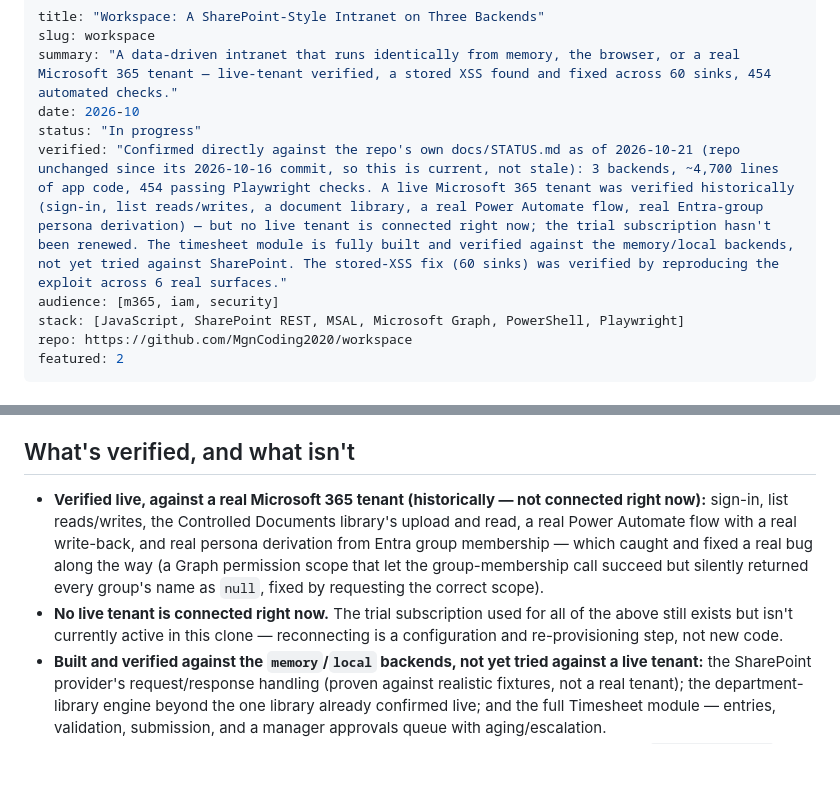
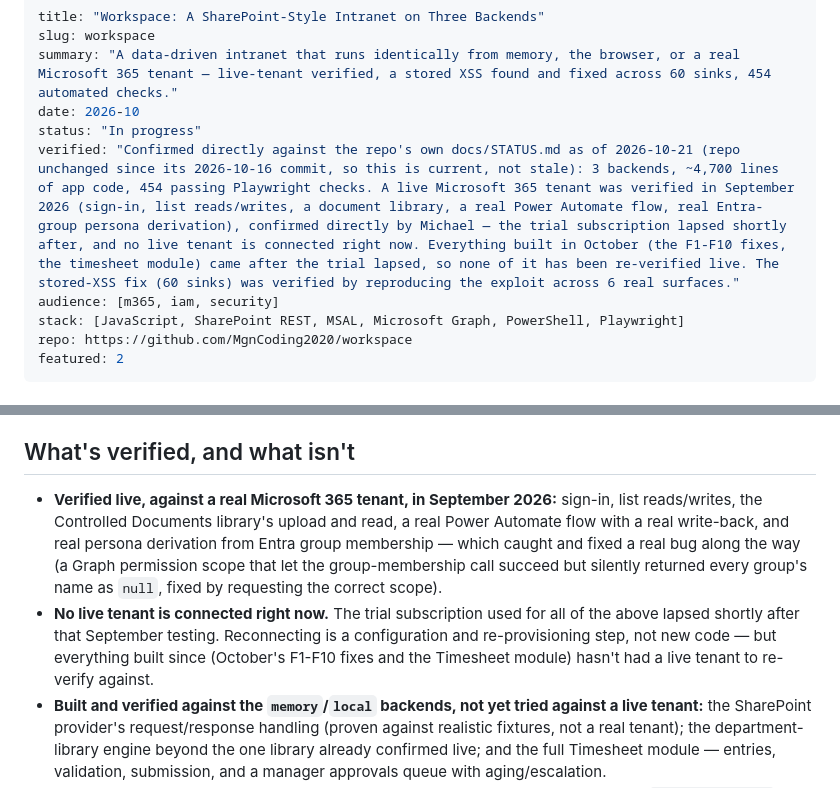
Before and after one commit to MgnCoding2020/portfolio, a Markdown page: content/case-studies/workspace.md, 2 parts joined by grey strips. Drawn GitHub-style; blank space fills up the shorter version.

Commit message:
Confirm Workspace live-tenant date: Sept 2026, before trial lapsed

```diff
--- a/content/case-studies/workspace.md
+++ b/content/case-studies/workspace.md
@@ -4,7 +4,7 @@ slug: workspace
 summary: "A data-driven intranet that runs identically from memory, the browser, or a real Microsoft 365 tenant — live-tenant verified, a stored XSS found and fixed across 60 sinks, 454 automated checks."
 date: 2026-10
 status: "In progress"
-verified: "Confirmed directly against the repo's own docs/STATUS.md as of 2026-10-21 (repo unchanged since its 2026-10-16 commit, so this is current, not stale): 3 backends, ~4,700 lines of app code, 454 passing Playwright checks. A live Microsoft 365 tenant was verified historically (sign-in, list reads/writes, a document library, a real Power Automate flow, real Entra-group persona derivation) — but no live tenant is connected right now; the trial subscription hasn't been renewed. The timesheet module is fully built and verified against the memory/local backends, not yet tried against SharePoint. The stored-XSS fix (60 sinks) was verified by reproducing the exploit across 6 real surfaces."
+verified: "Confirmed directly against the repo's own docs/STATUS.md as of 2026-10-21 (repo unchanged since its 2026-10-16 commit, so this is current, not stale): 3 backends, ~4,700 lines of app code, 454 passing Playwright checks. A live Microsoft 365 tenant was verified in September 2026 (sign-in, list reads/writes, a document library, a real Power Automate flow, real Entra-group persona derivation), confirmed directly by Michael — the trial subscription lapsed shortly after, and no live tenant is connected right now. Everything built in October (the F1-F10 fixes, the timesheet module) came after the trial lapsed, so none of it has been re-verified live. The stored-XSS fix (60 sinks) was verified by reproducing the exploit across 6 real surfaces."
 audience: [m365, iam, security]
 stack: [JavaScript, SharePoint REST, MSAL, Microsoft Graph, PowerShell, Playwright]
 repo: https://github.com/MgnCoding2020/workspace
@@ -47,8 +47,8 @@ I fixed it across all 60 `innerHTML`/`insertAdjacentHTML` sinks that existed in
 
 ## What's verified, and what isn't
 
-- **Verified live, against a real Microsoft 365 tenant (historically — not connected right now):** sign-in, list reads/writes, the Controlled Documents library's upload and read, a real Power Automate flow with a real write-back, and real persona derivation from Entra group membership — which caught and fixed a real bug along the way (a Graph permission scope that let the group-membership call succeed but silently returned every group's name as `null`, fixed by requesting the correct scope).
-- **No live tenant is connected right now.** The trial subscription used for all of the above still exists but isn't currently active in this clone — reconnecting is a configuration and re-provisioning step, not new code.
+- **Verified live, against a real Microsoft 365 tenant, in September 2026:** sign-in, list reads/writes, the Controlled Documents library's upload and read, a real Power Automate flow with a real write-back, and real persona derivation from Entra group membership — which caught and fixed a real bug along the way (a Graph permission scope that let the group-membership call succeed but silently returned every group's name as `null`, fixed by requesting the correct scope).
+- **No live tenant is connected right now.** The trial subscription used for all of the above lapsed shortly after that September testing. Reconnecting is a configuration and re-provisioning step, not new code — but everything built since (October's F1-F10 fixes and the Timesheet module) hasn't had a live tenant to re-verify against.
 - **Built and verified against the `memory`/`local` backends, not yet tried against a live tenant:** the SharePoint provider's request/response handling (proven against realistic fixtures, not a real tenant); the department-library engine beyond the one library already confirmed live; and the full Timesheet module — entries, validation, submission, and a manager approvals queue with aging/escalation.
 - **Known gaps, left visible rather than hidden:** the Content Security Policy still needs `'unsafe-inline'` for 146 inline `style=""` attributes, not yet cleaned up; view filtering runs client-side rather than pushed to the server; there's no file upload from inside the app itself, only via the provisioning scripts; and the "Alert me" / Workflow Builder flows are descriptive, not yet executable against a real backend.
 
```
Also changed, not shown: content/pages/resume.md (+2 -2 lines).
